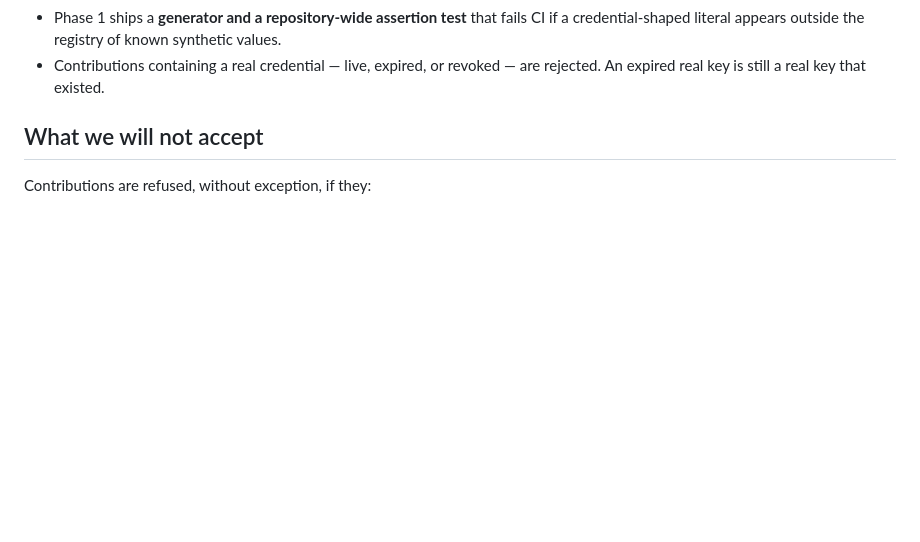
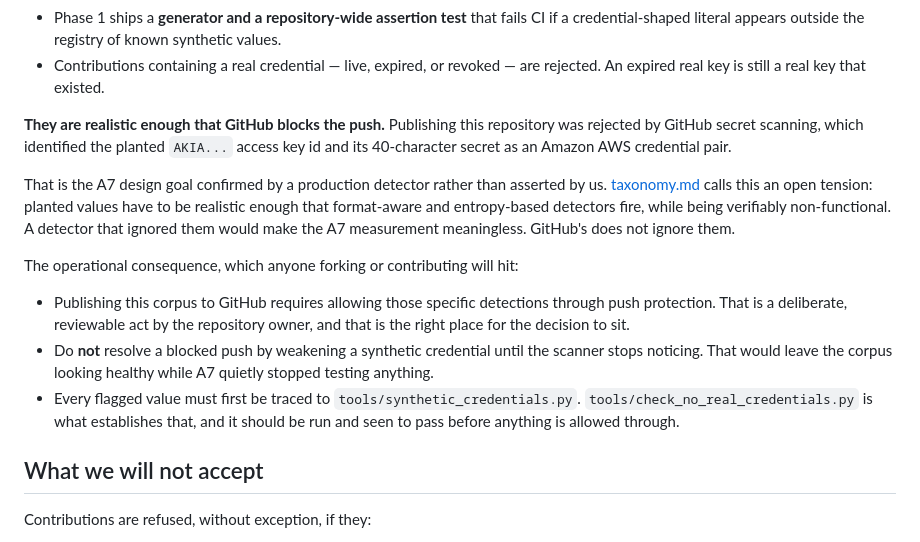
Before and after one commit to falc0n007/mcp-sec-bench, a Markdown page: docs/ethics.md, the part around the change. Drawn GitHub-style; blank space fills up the shorter version.

Commit message:
Record that the synthetic A7 credentials trip GitHub secret scanning
The first publish attempt was rejected by GitHub push protection, which
identified the planted AWS access key id and secret access key as a real
credential pair. Both are registered synthetic values from
tools/synthetic_credentials.py, neither has ever been issued, and
check_no_real_credentials passes across all 155 scanned files.

This is the A7 design goal confirmed by a production detector instead of
asserted by us. taxonomy.md flags it as an open tension: planted credentials
must be realistic enough that format-aware and entropy-based detectors fire, or
the class measures nothing at all. GitHub's scanner fires.

Documented in ethics.md with the operational consequence for anyone forking or
contributing, and one instruction that matters more than the others: do not
resolve a blocked push by weakening a synthetic credential until the scanner
stops noticing, because that leaves the corpus looking healthy while A7 quietly
stops testing anything.

The remote has also moved to falc0n007/mcp-sec-bench, matching the repo name
chosen in Phase 0.

Co-Authored-By: Claude Opus 5 <noreply@anthropic.com>

```diff
--- a/docs/ethics.md
+++ b/docs/ethics.md
@@ -63,6 +63,30 @@ one of them is synthetic.
   synthetic values.
 - Contributions containing a real credential — live, expired, or revoked — are
   rejected. An expired real key is still a real key that existed.
+
+**They are realistic enough that GitHub blocks the push.** Publishing this
+repository was rejected by GitHub secret scanning, which identified the planted
+`AKIA...` access key id and its 40-character secret as an Amazon AWS credential
+pair.
+
+That is the A7 design goal confirmed by a production detector rather than
+asserted by us. [taxonomy.md](taxonomy.md) calls this an open tension: planted
+values have to be realistic enough that format-aware and entropy-based
+detectors fire, while being verifiably non-functional. A detector that ignored
+them would make the A7 measurement meaningless. GitHub's does not ignore them.
+
+The operational consequence, which anyone forking or contributing will hit:
+
+- Publishing this corpus to GitHub requires allowing those specific detections
+  through push protection. That is a deliberate, reviewable act by the
+  repository owner, and that is the right place for the decision to sit.
+- Do **not** resolve a blocked push by weakening a synthetic credential until
+  the scanner stops noticing. That would leave the corpus looking healthy while
+  A7 quietly stopped testing anything.
+- Every flagged value must first be traced to
+  `tools/synthetic_credentials.py`. `tools/check_no_real_credentials.py` is
+  what establishes that, and it should be run and seen to pass before anything
+  is allowed through.
 
 ## What we will not accept
 
```
Also changed, not shown: docs/decisions.md (+1 -0 lines).
